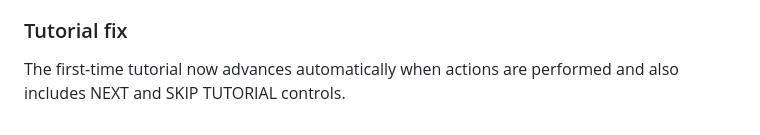
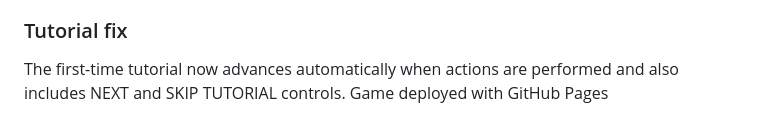
Before and after one commit to Nishtha228/chrono-adventure-ai-multiverse, a Markdown page: README.md, the part around the change. GitHub-like rendering.

```diff
--- a/README.md
+++ b/README.md
@@ -88,3 +88,4 @@ The game now includes an original **Chrono Meme System**:
 
 ### Tutorial fix
 The first-time tutorial now advances automatically when actions are performed and also includes NEXT and SKIP TUTORIAL controls.
+Game deployed with GitHub Pages
```
